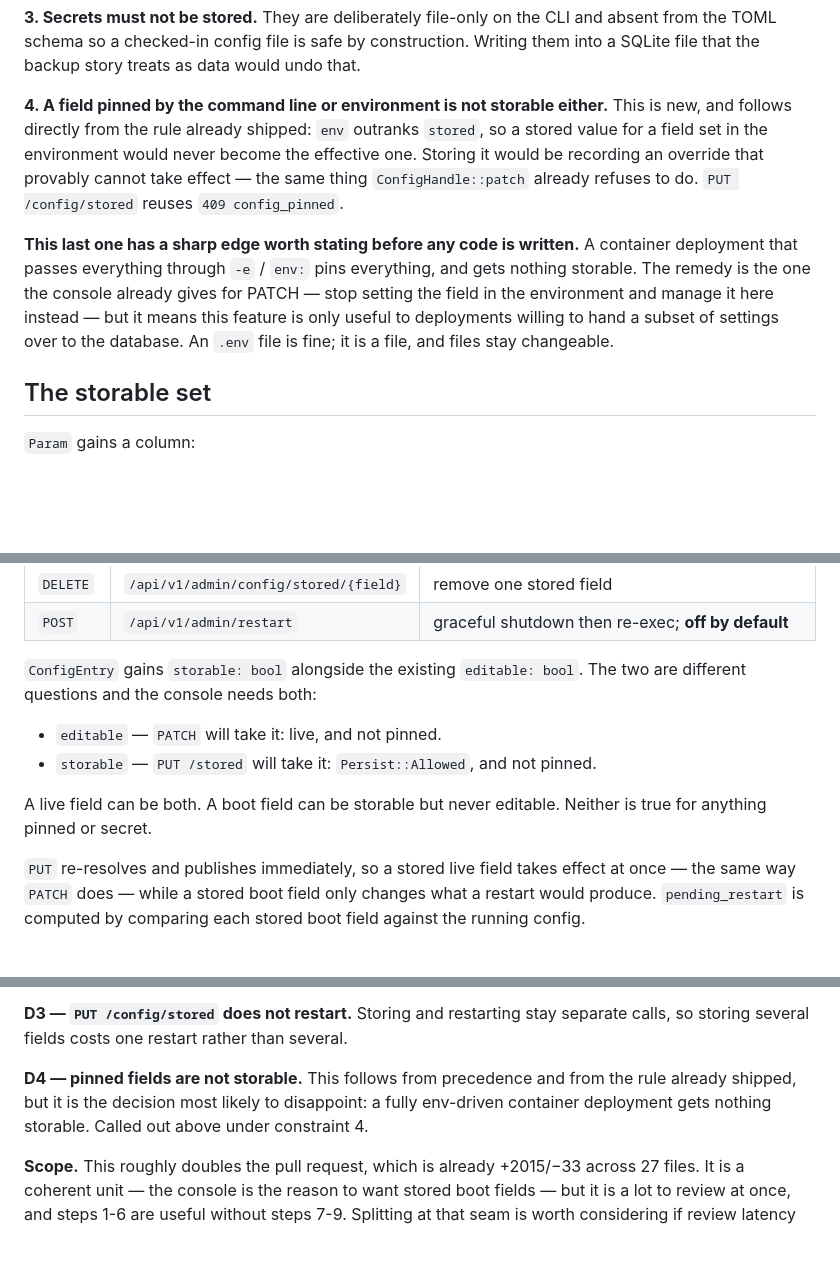
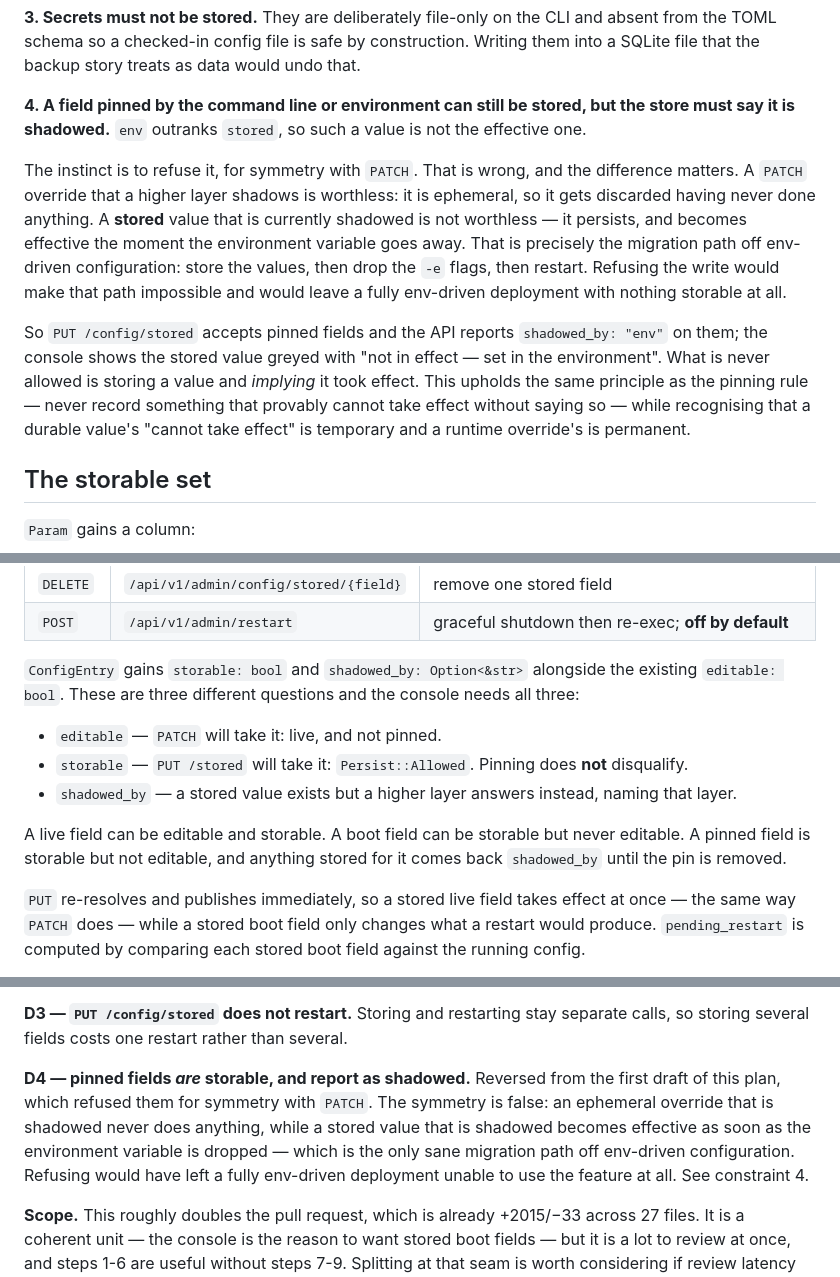
Before and after one commit to egeapak/captchapi, a Markdown page: docs/CONFIG_PERSISTENCE_DESIGN.md, 3 parts joined by grey strips. GitHub-like rendering; blank space fills up the shorter version.

Commit message:
docs: allow storing a shadowed value instead of refusing it
Reversal on review of my own plan. It refused to store a field pinned by the
command line or environment, for symmetry with PATCH — but the symmetry is
false. A PATCH override that a higher layer shadows is ephemeral and gets
discarded having never done anything; a stored value that is shadowed persists
and becomes effective the moment the variable is dropped. That is the only
sane migration path off env-driven configuration: store the values, drop the
-e flags, restart.

Refusing would also have left a fully env-driven container deployment unable
to use the feature at all, which was the sharp edge the first draft flagged
and then accepted. Storing plus an explicit `shadowed_by` upholds the same
principle — never record something that cannot take effect without saying so
— without that cost.

Co-Authored-By: Claude Opus 5 <noreply@anthropic.com>
Claude-Session: https://claude.ai/code/session_016P3LBANBaCMBcBsGJhnCfN

```diff
--- a/docs/CONFIG_PERSISTENCE_DESIGN.md
+++ b/docs/CONFIG_PERSISTENCE_DESIGN.md
@@ -35,18 +35,23 @@ which loses early-boot logs. See decision D2.
 the TOML schema so a checked-in config file is safe by construction. Writing them into a SQLite
 file that the backup story treats as data would undo that.
 
-**4. A field pinned by the command line or environment is not storable either.** This is new,
-and follows directly from the rule already shipped: `env` outranks `stored`, so a stored value
-for a field set in the environment would never become the effective one. Storing it would be
-recording an override that provably cannot take effect — the same thing `ConfigHandle::patch`
-already refuses to do. `PUT /config/stored` reuses `409 config_pinned`.
+**4. A field pinned by the command line or environment can still be stored, but the store must
+say it is shadowed.** `env` outranks `stored`, so such a value is not the effective one.
 
-**This last one has a sharp edge worth stating before any code is written.** A container
-deployment that passes everything through `-e` / `env:` pins everything, and gets nothing
-storable. The remedy is the one the console already gives for PATCH — stop setting the field in
-the environment and manage it here instead — but it means this feature is only useful to
-deployments willing to hand a subset of settings over to the database. An `.env` file is fine;
-it is a file, and files stay changeable.
+The instinct is to refuse it, for symmetry with `PATCH`. That is wrong, and the difference
+matters. A `PATCH` override that a higher layer shadows is worthless: it is ephemeral, so it
+gets discarded having never done anything. A **stored** value that is currently shadowed is not
+worthless — it persists, and becomes effective the moment the environment variable goes away.
+That is precisely the migration path off env-driven configuration: store the values, then drop
+the `-e` flags, then restart. Refusing the write would make that path impossible and would leave
+a fully env-driven deployment with nothing storable at all.
+
+So `PUT /config/stored` accepts pinned fields and the API reports `shadowed_by: "env"` on them;
+the console shows the stored value greyed with "not in effect — set in the environment". What is
+never allowed is storing a value and *implying* it took effect. This upholds the same principle
+as the pinning rule — never record something that provably cannot take effect without saying so
+— while recognising that a durable value's "cannot take effect" is temporary and a runtime
+override's is permanent.
 
 ## The storable set
 
@@ -225,14 +230,16 @@ ephemeral-override semantics keep working unchanged:
 | `DELETE` | `/api/v1/admin/config/stored/{field}` | remove one stored field |
 | `POST` | `/api/v1/admin/restart` | graceful shutdown then re-exec; **off by default** |
 
-`ConfigEntry` gains `storable: bool` alongside the existing `editable: bool`. The two are
-different questions and the console needs both:
+`ConfigEntry` gains `storable: bool` and `shadowed_by: Option<&str>` alongside the existing
+`editable: bool`. These are three different questions and the console needs all three:
 
 - `editable` — `PATCH` will take it: live, and not pinned.
-- `storable` — `PUT /stored` will take it: `Persist::Allowed`, and not pinned.
+- `storable` — `PUT /stored` will take it: `Persist::Allowed`. Pinning does **not** disqualify.
+- `shadowed_by` — a stored value exists but a higher layer answers instead, naming that layer.
 
-A live field can be both. A boot field can be storable but never editable. Neither is true for
-anything pinned or secret.
+A live field can be editable and storable. A boot field can be storable but never editable. A
+pinned field is storable but not editable, and anything stored for it comes back `shadowed_by`
+until the pin is removed.
 
 `PUT` re-resolves and publishes immediately, so a stored live field takes effect at once — the
 same way `PATCH` does — while a stored boot field only changes what a restart would produce.
@@ -318,9 +326,12 @@ live.
 **D3 — `PUT /config/stored` does not restart.** Storing and restarting stay separate calls, so
 storing several fields costs one restart rather than several.
 
-**D4 — pinned fields are not storable.** This follows from precedence and from the rule already
-shipped, but it is the decision most likely to disappoint: a fully env-driven container
-deployment gets nothing storable. Called out above under constraint 4.
+**D4 — pinned fields *are* storable, and report as shadowed.** Reversed from the first draft of
+this plan, which refused them for symmetry with `PATCH`. The symmetry is false: an ephemeral
+override that is shadowed never does anything, while a stored value that is shadowed becomes
+effective as soon as the environment variable is dropped — which is the only sane migration path
+off env-driven configuration. Refusing would have left a fully env-driven deployment unable to
+use the feature at all. See constraint 4.
 
 **Scope.** This roughly doubles the pull request, which is already +2015/−33 across 27 files. It
 is a coherent unit — the console is the reason to want stored boot fields — but it is a lot to
```
Also changed, not shown: other parts of docs/CONFIG_PERSISTENCE_DESIGN.md (+2 -1 lines).
